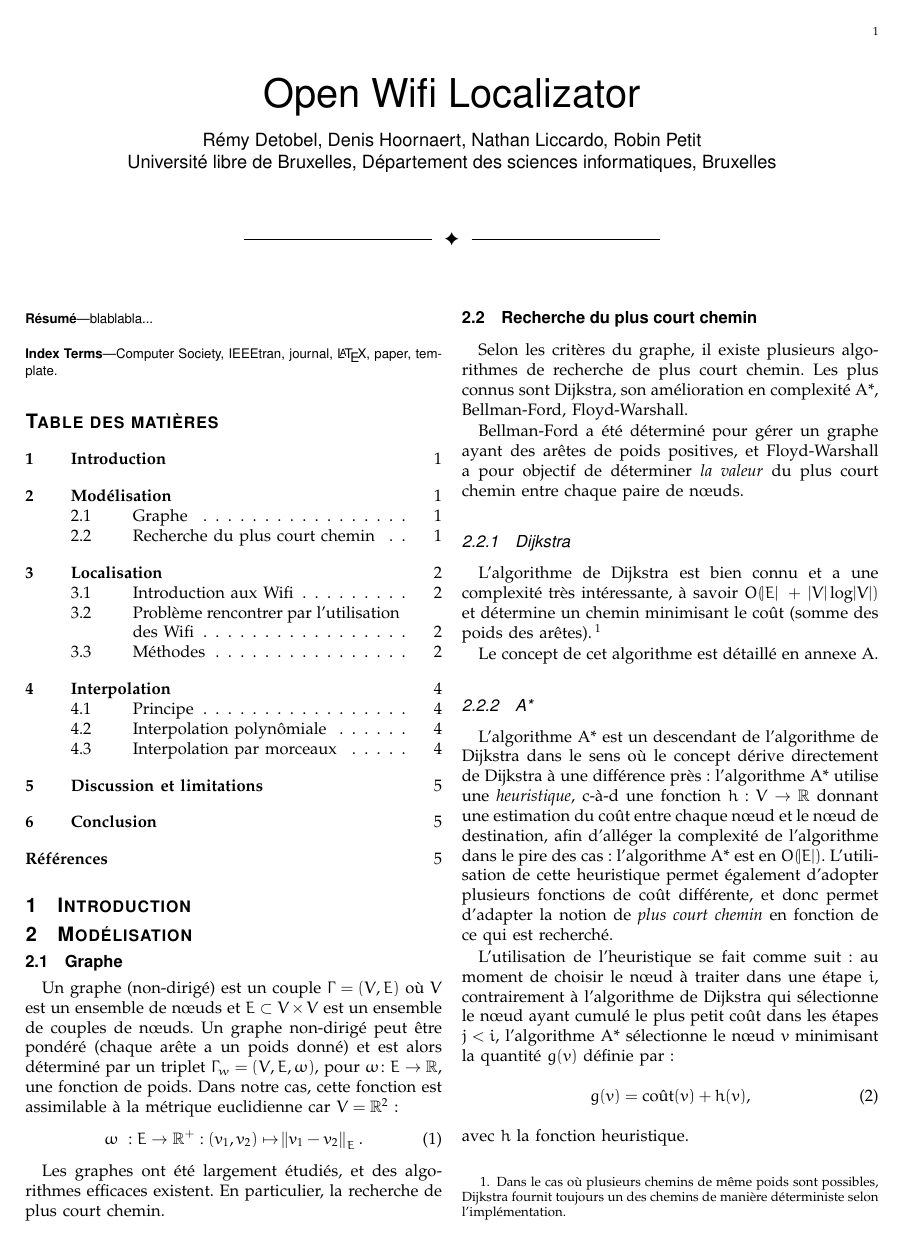
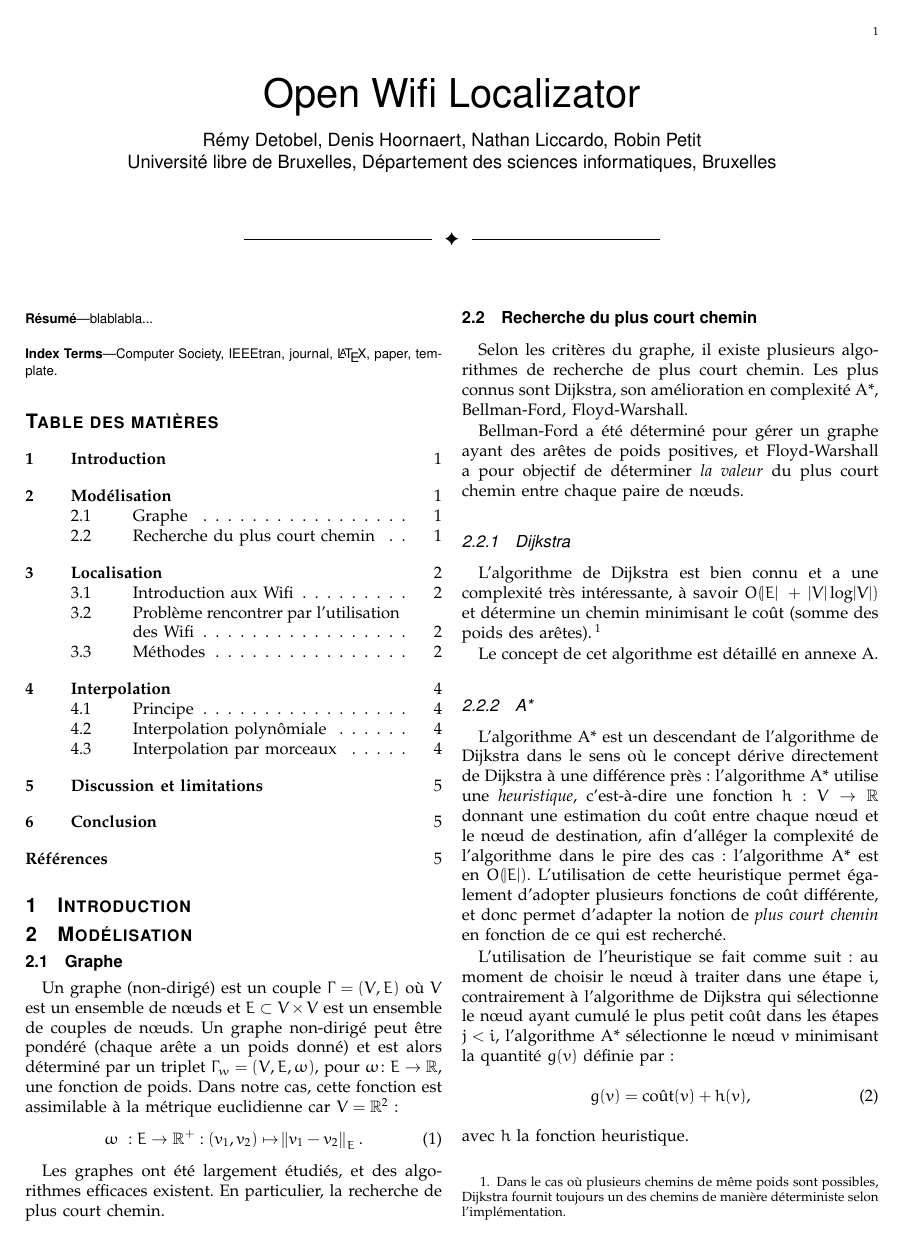
Before and after one commit to RobinPetit/OpenWifiLocalizator, a LaTeX paper (state_of_art/state_of_art.tex): page 1 of 5. The pictures show the PDF file state_of_art/state_of_art.pdf that the author committed with the source.

Commit message:
[Etat de l'art] Ajout de commentaire + légère corrections

```diff
--- a/state_of_art/state_of_art.tex
+++ b/state_of_art/state_of_art.tex
@@ -60,7 +60,7 @@
 	  Le concept de cet algorithme est détaillé en annexe A.
     \subsubsection{A*}
 	  L'algorithme A* est un descendant de l'algorithme de Dijkstra dans le sens où le concept dérive directement de Dijkstra à une différence près~:
-	  l'algorithme A* utilise une \textit{heuristique}, c-à-d une fonction $h : V \to \R$ donnant une estimation du coût entre chaque nœud et le nœud
+	  l'algorithme A* utilise une \textit{heuristique}, c'est-à-dire une fonction $h : V \to \R$ donnant une estimation du coût entre chaque nœud et le nœud
 	  de destination, afin d'alléger la complexité de l'algorithme dans le pire des cas : l'algorithme A* est en $O(\abs E)$. L'utilisation de cette
 	  heuristique permet également d'adopter plusieurs fonctions de coût différente, et donc permet d'adapter la notion de \textit{plus court chemin} en fonction
 	  de ce qui est recherché.
@@ -146,13 +147,13 @@
         \caption{Répartition de la qualité de signal en fonction de la distance.}
       \end{figure}
 
-	  L'utilisation d'une telle fonction donne de bons résultats dans un environnement ouvert ou les obstacles sont rares. Comme démontré par \cite{Roumanie},
+	  L'utilisation d'une telle fonction donne de bons résultats dans un environnement ouvert où les obstacles sont rares. Comme démontré par \cite{Roumanie},
 	  la précision de la localisation est situé entre $2$ et $2.5$ mètres. Néanmoins, dans le cas contraire, la fonction d'évaluation de la distance ne prenant
 	  pas en compte les obstacles, les estimations de distance s'en retrouvent biaisées et les coordonnées supposées de l'utilisateur aussi. De manière à résoudre
 	  ce problème, il est possible de remplacer la constante dans la formule~\eqref{eq:distance function from signal} par une formule prenant en compte les éléments
 	  composant l'environnement. Cette formule est définie comme suit~:
       \begin{equation}
-        \text{PLACER QQCH ICI}
+        \text{PLACER QQCH ICI} % TODO
       \end{equation}
 
 	  Cette modification de la trilatération implique de disposer de plus de connaissance sur l'environnement. Collecter ces données demande du temps et même en
@@ -164,12 +165,13 @@
 	  position désirée, les identifiants (\textit{BSS}) et les qualités de signal des points d'accès \textit{Wifi} couvrant cette position.
 
 	  \paragraph{Méthode utilisant les processus Gaussiens}
+	    % TODO
 
 	  \paragraph{Méthode utilisant les maximum de vraisemblance}
         Comme mentionné plus haut, on va faire un ensemble de mesures pour chaque point du graphe et ainsi construire la base de données sur laquelle se basera notre
 		méthode de localisation. Pour la méthode présente, on notera une mesure comme suit~:
         \begin{equation}
-          S^{(i)}=\{b_{1}, b_{2}, ..., b_{n}\} \hspace{1cm} \forall j \in [1, k],  % soucis d'indices... Qu'est-ce que $j$ ?
+          S^{(i)}=\{b_{1}, b_{2}, ..., b_{n}\} \hspace{1cm} \forall j \in [1, k]  % soucis d'indices... Qu'est-ce que $j$ ?
         \end{equation}
         où :
         \begin{itemize}
@@ -255,11 +263,13 @@
     L'interpolation par morceaux (\textit{piece-wise interpolation} en anglais) est un moyen d'interpoler les $N+1$ points de contrôle par une courbe étant déterminée
 	par une union de courbes définies chacune sur un segment $[x_j, x_{j+1}]$.
     \subsubsection{Interpolation par splines polynômiales}
-      Si $f : [x_0, x_N] \to \R$ est la fonction d'interpolation, et si on considère que $f(x) = f_i(x)$ pour $x \in [x_i, x_{i+1})$, alors on cherche les
+      Si $f : [x_0, x_N] \to \R$ est la fonction d'interpolation, et si on considère que $f(x) = f_i(x)$ pour $x \in [x_i, x_{i+1})$, % deto: c'est pas un ] ici à la place de la parenthèse ?
+	  alors on cherche les
 	  $f_i : [x_i, x_{i+1}] \to \R$ sous forme de polynôme. Il faut alors introduire un certain nombre de contraintes afin de pouvoir déterminer les coefficients de
 	  ces $N$ fonctions.
 
-	  Il est commun d'imposer que ces fonctions soient cubiques, et d'imposer une continuité en $C^2$, i.e. que les dérivées secondes des $f_i$ soient continues aux
+	  Il est commun d'imposer que ces fonctions soient cubiques, et d'imposer une continuité en $C^2$, i.e. % deto: c'est pas mieux de mettre ``par exemple'' en toute lettre ?
+	  que les dérivées secondes des $f_i$ soient continues aux
 	  points de contrôle.
     \subsubsection{Interpolation par une courbe paramétrique}
 	  La sous-section précédente ne concerne que le cas où tous les $x_i$ sont distincts deux à deux, et donc où il existe une fonction $F$ telle que pour tout $i$,
```
Also changed, not shown: state_of_art/state_of_art.pdf, state_of_art/state_of_art.tex (28 more changed lines).
